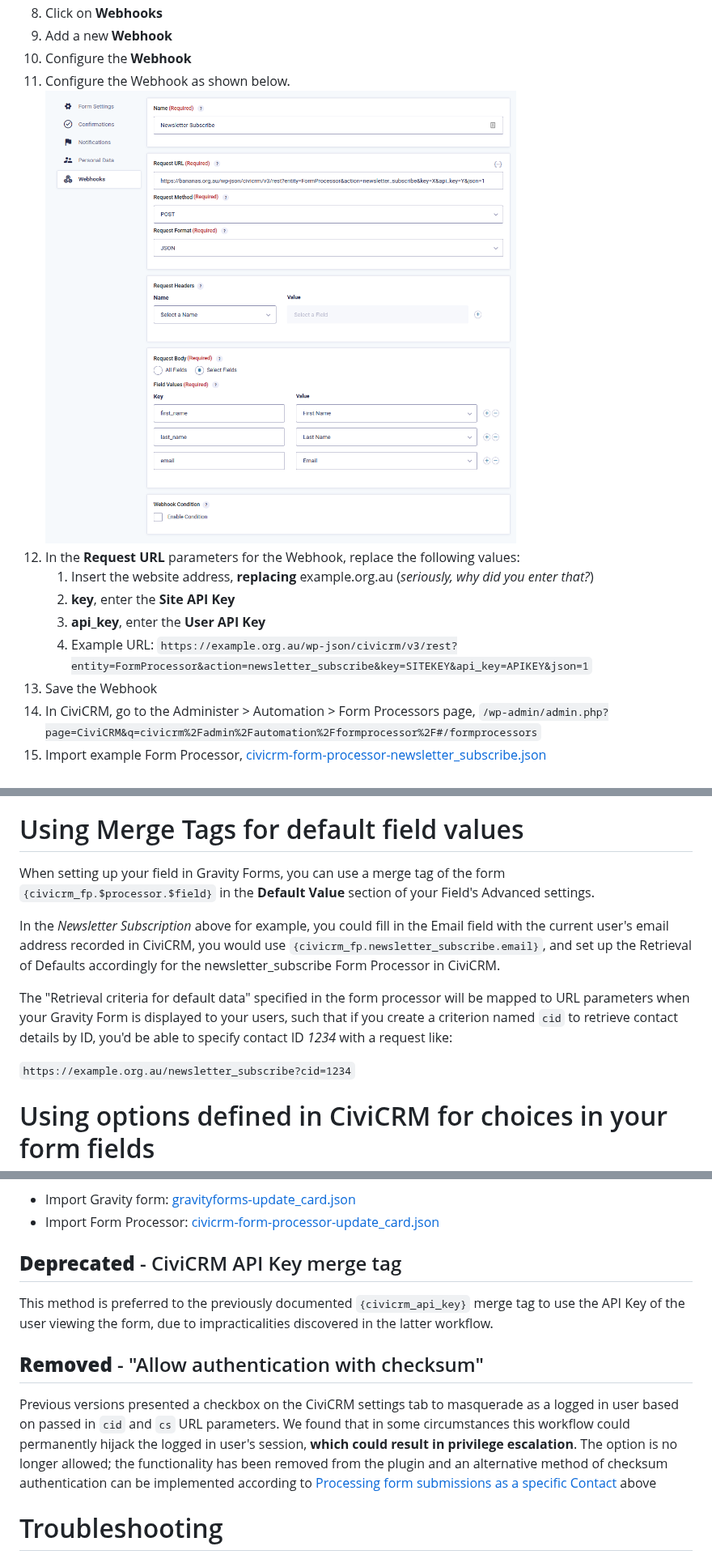
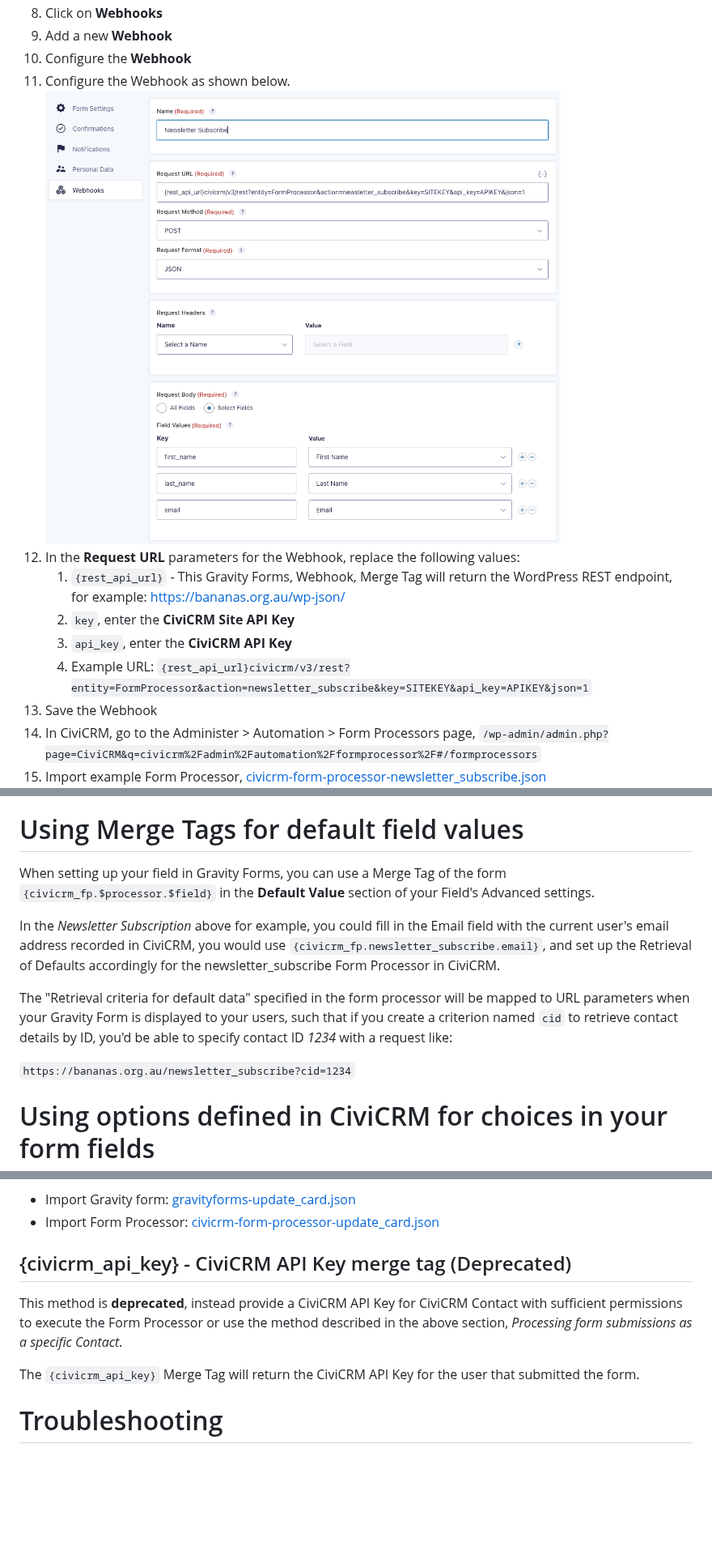
Before and after one commit to agileware/gf-civicrm, a Markdown page: README.md, 3 parts joined by grey strips. Shown at 81% size. Drawn GitHub-style; pictures changed too: images/gravityforms-webhook.png; blank space fills up the shorter version.

Commit message:
GFCV-116 Update README and image

```diff
--- a/README.md
+++ b/README.md
@@ -30,10 +30,10 @@ Use the following steps to set up a _Newsletter Subscription_ form using the exa
 10. Configure the **Webhook**
 11. Configure the Webhook as shown below. ![Gravity Form, Webhook](images/gravityforms-webhook.png)
 12. In the **Request URL** parameters for the Webhook, replace the following values:
-    1. Insert the website address, **replacing** example.org.au (_seriously, why did you enter that?_)
-    3. **key**, enter the **Site API Key**
-    4. **api_key**, enter the **User API Key**
-    5. Example URL: `https://example.org.au/wp-json/civicrm/v3/rest?entity=FormProcessor&action=newsletter_subscribe&key=SITEKEY&api_key=APIKEY&json=1`
+    1. `{rest_api_url}` - This Gravity Forms, Webhook, Merge Tag will return the WordPress REST endpoint, for example: https://bananas.org.au/wp-json/
+    3. `key`, enter the **CiviCRM Site API Key**
+    4. `api_key`, enter the **CiviCRM API Key**
+    5.  Example URL: `{rest_api_url}civicrm/v3/rest?entity=FormProcessor&action=newsletter_subscribe&key=SITEKEY&api_key=APIKEY&json=1`
 13. Save the Webhook
 14. In CiviCRM, go to the Administer > Automation > Form Processors page, `/wp-admin/admin.php?page=CiviCRM&q=civicrm%2Fadmin%2Fautomation%2Fformprocessor%2F#/formprocessors`
 15. Import example Form Processor, [civicrm-form-processor-newsletter_subscribe.json](example/civicrm-form-processor-newsletter_subscribe.json)
@@ -50,13 +50,13 @@ Use the following steps to set up a _Newsletter Subscription_ form using the exa
 
 # Using Merge Tags for default field values
 
-When setting up your field in Gravity Forms, you can use a merge tag of the form `{civicrm_fp.$processor.$field}` in the **Default Value** section of your Field's Advanced settings.
+When setting up your field in Gravity Forms, you can use a Merge Tag of the form `{civicrm_fp.$processor.$field}` in the **Default Value** section of your Field's Advanced settings.
 
 In the _Newsletter Subscription_ above for example, you could fill in the Email field with the current user's email address recorded in CiviCRM, you would use `{civicrm_fp.newsletter_subscribe.email}`, and set up the Retrieval of Defaults accordingly for the newsletter_subscribe Form Processor in CiviCRM.
 
 The "Retrieval criteria for default data" specified in the form processor will be mapped to URL parameters when your Gravity Form is displayed to your users, such that if you create a criterion named `cid` to retrieve contact details by ID, you'd be able to specify contact ID _1234_ with a request like:
 
-`https://example.org.au/newsletter_subscribe?cid=1234`
+`https://bananas.org.au/newsletter_subscribe?cid=1234`
 
 # Using options defined in CiviCRM for choices in your form fields
 
@@ -99,14 +99,11 @@ An example of this setup is available,
 - Import Gravity form: [gravityforms-update_card.json](example/gravityforms-update_card.json)
 - Import Form Processor: [civicrm-form-processor-update_card.json](example/civicrm-form-processor-update_card.json)
 
-## **Deprecated** - CiviCRM API Key merge tag
+## {civicrm_api_key} - CiviCRM API Key merge tag (Deprecated)
 
-This method is preferred to the previously documented `{civicrm_api_key}` merge tag to use the API Key of the user viewing the form, due to impracticalities discovered in the latter workflow.
+This method is **deprecated**, instead provide a CiviCRM API Key for CiviCRM Contact with sufficient permissions to execute the Form Processor or use the method described in the above section, _Processing form submissions as a specific Contact_.
 
-## **Removed** - "Allow authentication with checksum"
-
-Previous versions presented a checkbox on the CiviCRM settings tab to masquerade as a logged in user based on passed in `cid` and `cs` URL parameters. We found that in some circumstances this workflow could permanently hijack the logged in user's session, **which could result in privilege escalation**.
-The option is no longer allowed; the functionality has been removed from the plugin and an alternative method of checksum authentication can be implemented according to [Processing form submissions as a specific Contact](#processing-form-submissions-as-a-specific-contact) above
+The `{civicrm_api_key}` Merge Tag will return the CiviCRM API Key for the user that submitted the form.
 
 # Troubleshooting
 
```
Also changed, not shown: other parts of README.md (+3 -3 lines).
